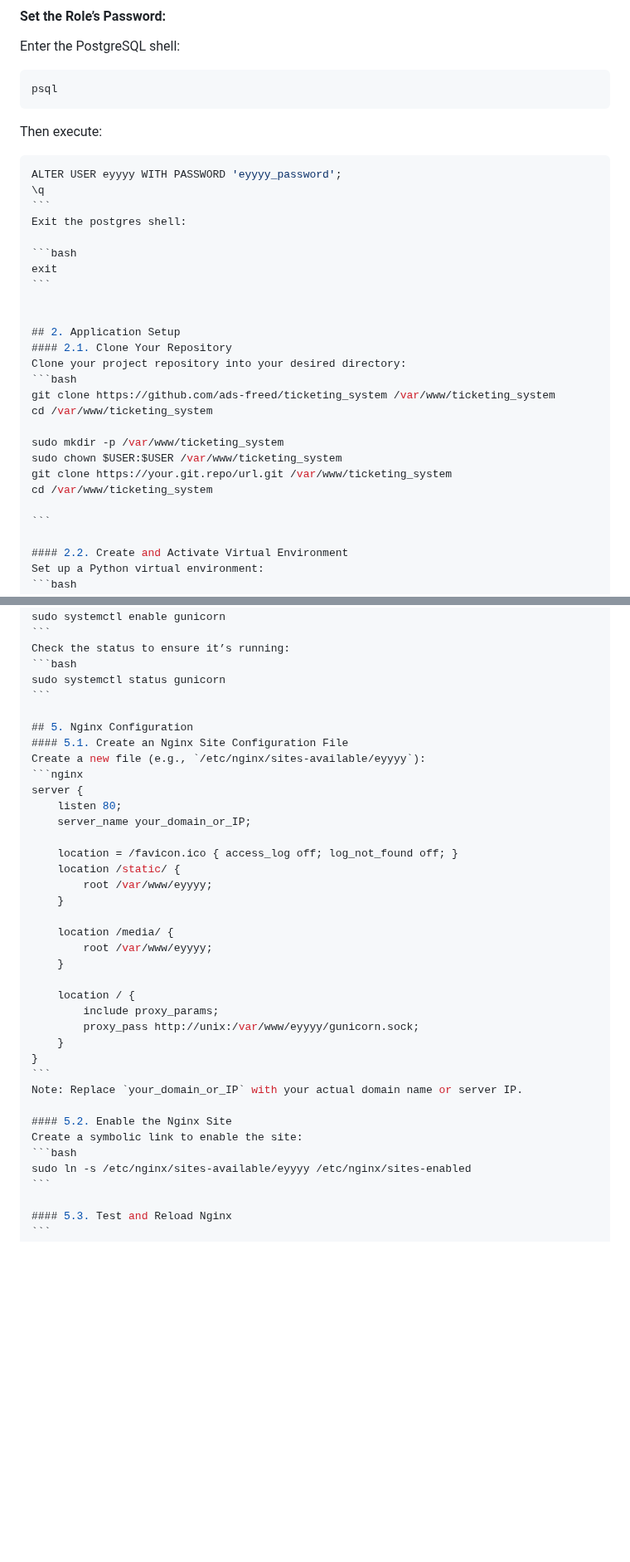
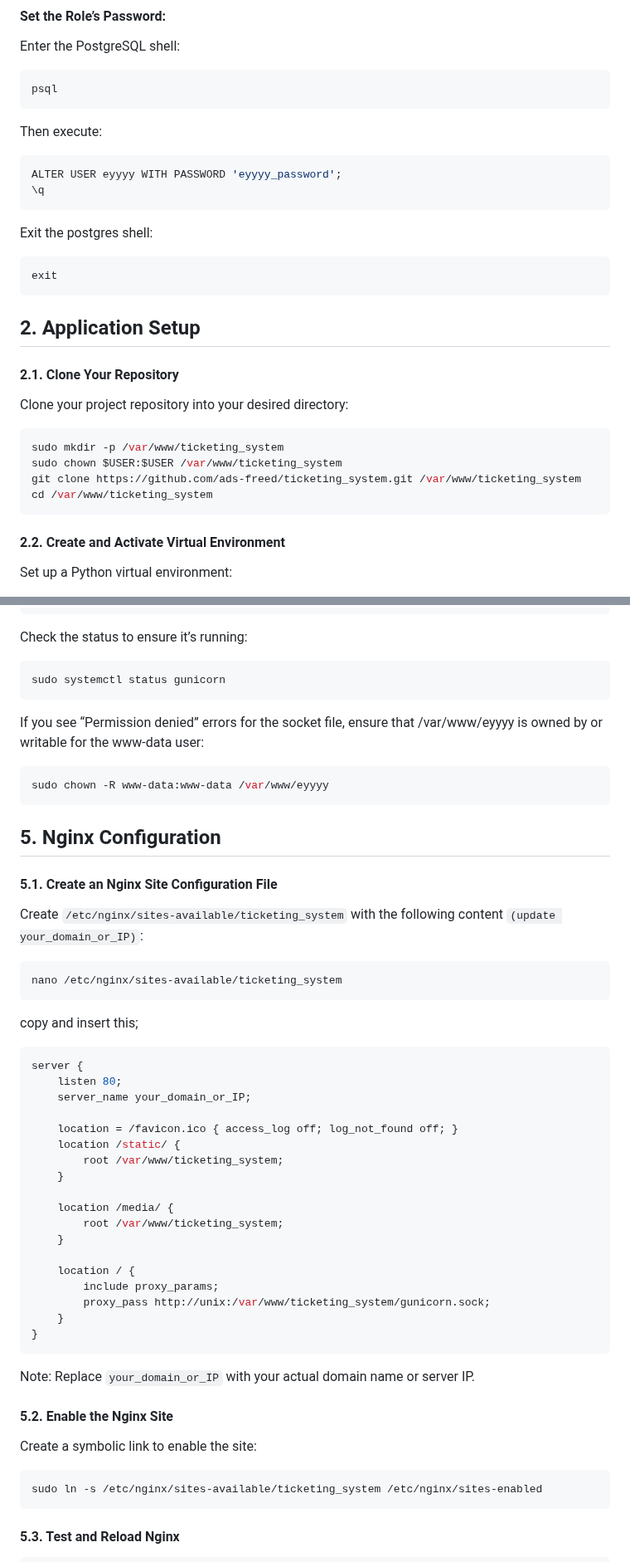
Before and after one commit to ads-freed/eyyyy, a Markdown page: README.md, 2 parts joined by grey strips. Shown at 83% size. Drawn GitHub-style; blank space fills up the shorter version.

`````diff
--- a/README.md
+++ b/README.md
@@ -132,7 +132,7 @@ psql
 ```
 Then execute:
 
-````sql
+```sql
 ALTER USER eyyyy WITH PASSWORD 'eyyyy_password';
 \q
 ```
@@ -147,14 +147,10 @@ exit
 #### 2.1. Clone Your Repository
 Clone your project repository into your desired directory:
 ```bash
-git clone https://github.com/ads-freed/ticketing_system /var/www/ticketing_system
-cd /var/www/ticketing_system
-
 sudo mkdir -p /var/www/ticketing_system
 sudo chown $USER:$USER /var/www/ticketing_system
-git clone https://your.git.repo/url.git /var/www/ticketing_system
+git clone https://github.com/ads-freed/ticketing_system.git /var/www/ticketing_system
 cd /var/www/ticketing_system
-
 ```
 
 #### 2.2. Create and Activate Virtual Environment
@@ -230,10 +230,18 @@ Check the status to ensure it’s running:
 ```bash
 sudo systemctl status gunicorn
 ```
+If you see “Permission denied” errors for the socket file, ensure that /var/www/eyyyy is owned by or writable for the www-data user:
 
+```bash
+sudo chown -R www-data:www-data /var/www/eyyyy
+```
 ## 5. Nginx Configuration
 #### 5.1. Create an Nginx Site Configuration File
-Create a new file (e.g., `/etc/nginx/sites-available/eyyyy`):
+Create `/etc/nginx/sites-available/ticketing_system` with the following content `(update your_domain_or_IP)`:
+```nano
+nano /etc/nginx/sites-available/ticketing_system
+```
+copy and insert this;
 ```nginx
 server {
     listen 80;
@@ -241,16 +249,16 @@ server {
 
     location = /favicon.ico { access_log off; log_not_found off; }
     location /static/ {
-        root /var/www/eyyyy;
+        root /var/www/ticketing_system;
     }
 
     location /media/ {
-        root /var/www/eyyyy;
+        root /var/www/ticketing_system;
     }
 
     location / {
         include proxy_params;
-        proxy_pass http://unix:/var/www/eyyyy/gunicorn.sock;
+        proxy_pass http://unix:/var/www/ticketing_system/gunicorn.sock;
     }
 }
 ```
@@ -259,7 +267,7 @@ Note: Replace `your_domain_or_IP` with your actual domain name or server IP.
 #### 5.2. Enable the Nginx Site
 Create a symbolic link to enable the site:
 ```bash
-sudo ln -s /etc/nginx/sites-available/eyyyy /etc/nginx/sites-enabled
+sudo ln -s /etc/nginx/sites-available/ticketing_system /etc/nginx/sites-enabled
 ```
 
 #### 5.3. Test and Reload Nginx
`````
Also changed, not shown: other parts of README.md (+44 -3 lines).
